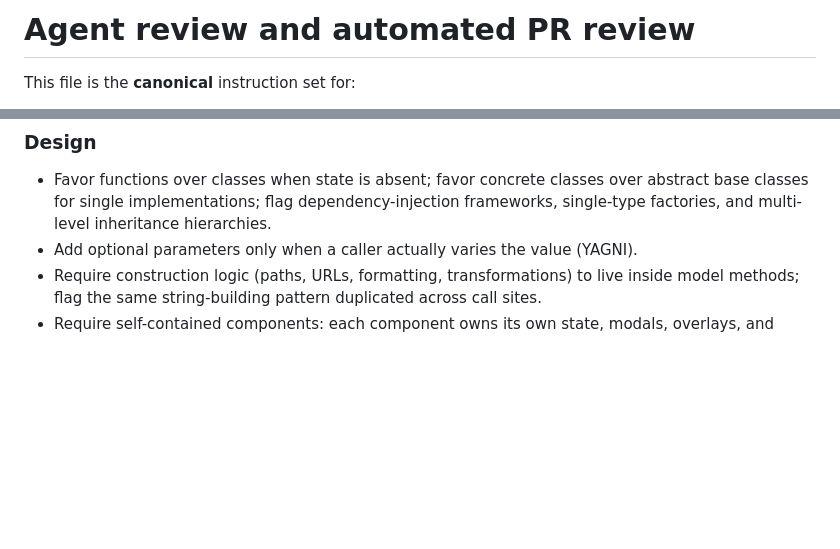
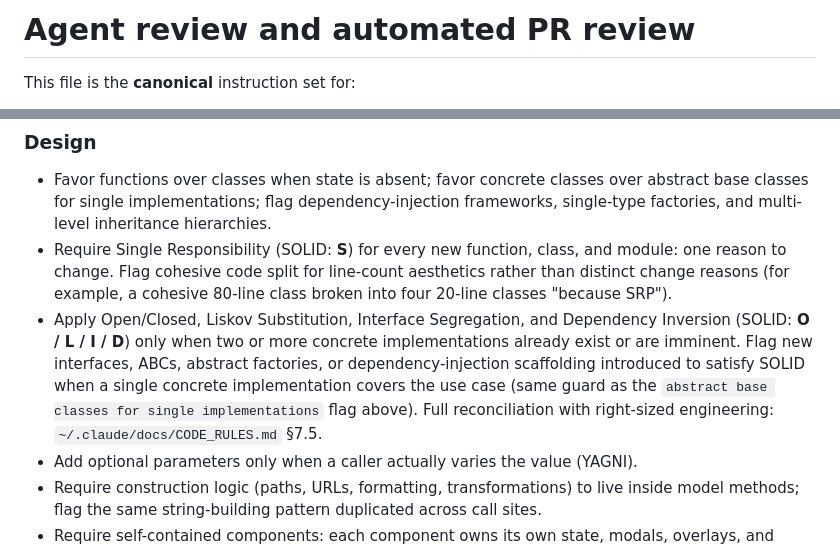
Before and after one commit to jl-cmd/snake-game, a Markdown page: .cursor/BUGBOT.md, 2 parts joined by grey strips. Drawn GitHub-style; blank space fills up the shorter version.

```diff
--- a/.cursor/BUGBOT.md
+++ b/.cursor/BUGBOT.md
@@ -3,8 +3,8 @@
 AUTO-GENERATED — DO NOT EDIT.
 Source of truth: jl-cmd/claude-code-config/.github/copilot-instructions.md
 Synced by: .github/workflows/sync-ai-rules.yml
-Source commit: cc8d263af6bc403e4915b6f65173750ed28901c0
-Synced at: 2026-04-23T20:30:02.189436+00:00
+Source commit: c13a05bbd1694459b25b1938156556f3456e3bc9
+Synced at: 2026-04-24T10:48:51.324005+00:00
 -->
 <!-- SYNC-HEADER-END -->
 
@@ -139,6 +139,8 @@ def is_retry_limit_reached(attempt_count: int) -> bool:
 ### Design
 
 - Favor functions over classes when state is absent; favor concrete classes over abstract base classes for single implementations; flag dependency-injection frameworks, single-type factories, and multi-level inheritance hierarchies.
+- Require Single Responsibility (SOLID: **S**) for every new function, class, and module: one reason to change. Flag cohesive code split for line-count aesthetics rather than distinct change reasons (for example, a cohesive 80-line class broken into four 20-line classes "because SRP").
+- Apply Open/Closed, Liskov Substitution, Interface Segregation, and Dependency Inversion (SOLID: **O / L / I / D**) only when two or more concrete implementations already exist or are imminent. Flag new interfaces, ABCs, abstract factories, or dependency-injection scaffolding introduced to satisfy SOLID when a single concrete implementation covers the use case (same guard as the `abstract base classes for single implementations` flag above). Full reconciliation with right-sized engineering: `~/.claude/docs/CODE_RULES.md` §7.5.
 - Add optional parameters only when a caller actually varies the value (YAGNI).
 - Require construction logic (paths, URLs, formatting, transformations) to live inside model methods; flag the same string-building pattern duplicated across call sites.
 - Require self-contained components: each component owns its own state, modals, overlays, and toasts; parents render `<Child />` alone.
```
Also changed, not shown: .github/copilot-instructions.md (+4 -2 lines).
